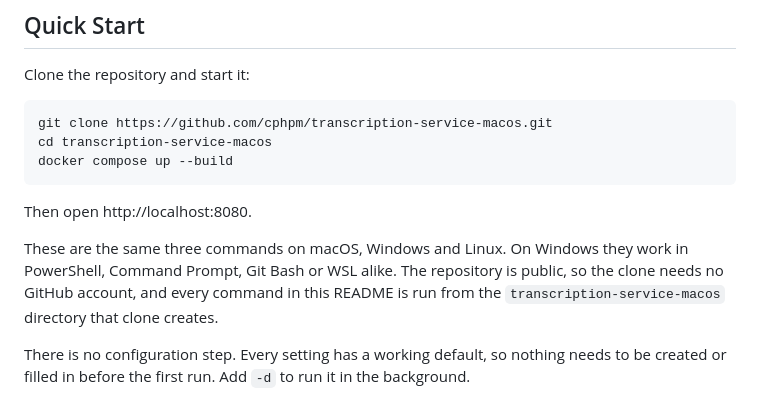
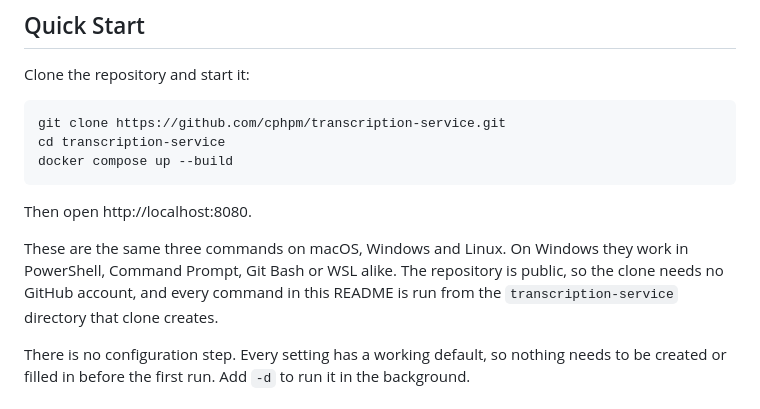
Before and after one commit to cphpm/transcription-service-macos, a Markdown page: README.md, the part around the change. GitHub-like rendering.

Commit message:
Rename the project to transcription-service

````diff
--- a/README.md
+++ b/README.md
@@ -71,8 +71,8 @@ meeting-length audio; it is multi-hour material that runs it out.
 Clone the repository and start it:
 
 ```bash
-git clone https://github.com/cphpm/transcription-service-macos.git
-cd transcription-service-macos
+git clone https://github.com/cphpm/transcription-service.git
+cd transcription-service
 docker compose up --build
 ```
 
@@ -81,7 +81,7 @@ Then open http://localhost:8080.
 These are the same three commands on macOS, Windows and Linux. On Windows they
 work in PowerShell, Command Prompt, Git Bash or WSL alike. The repository is
 public, so the clone needs no GitHub account, and every command in this README is
-run from the `transcription-service-macos` directory that clone creates.
+run from the `transcription-service` directory that clone creates.
 
 There is no configuration step. Every setting has a working default, so nothing
 needs to be created or filled in before the first run. Add `-d` to run it in the
````
